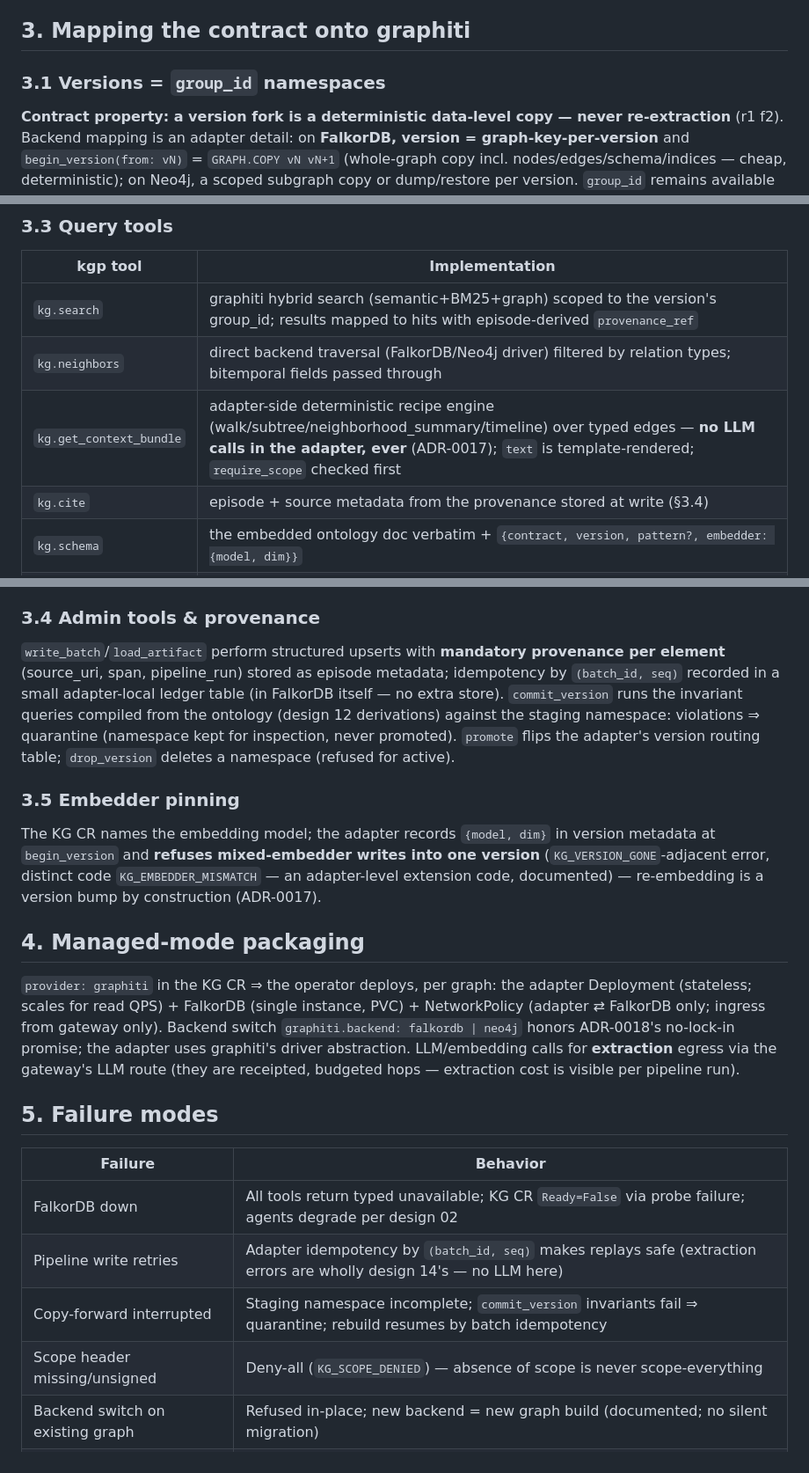
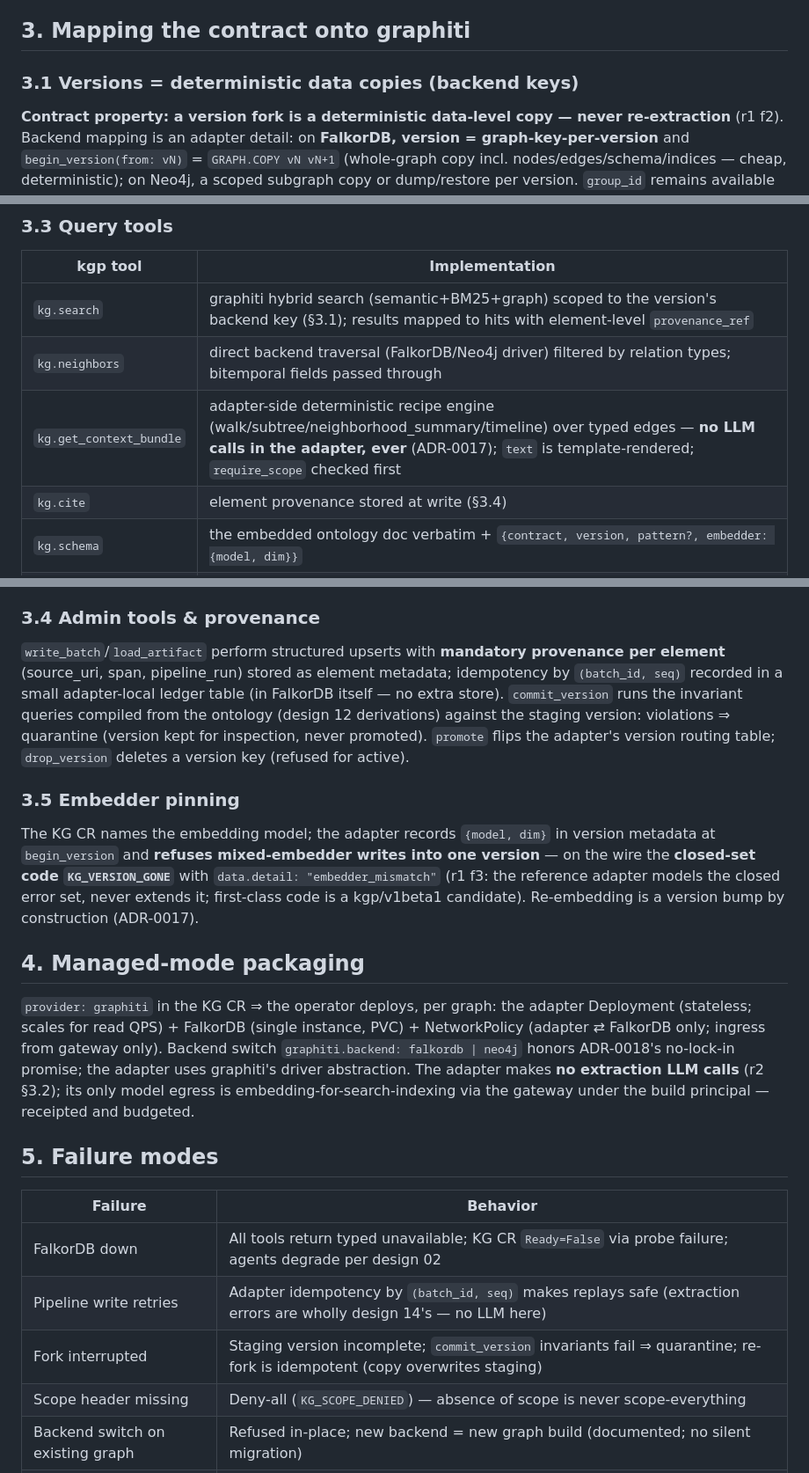
Before and after one commit to Quinyte/assayd, a Markdown page: docs/designs/13-graphiti-adapter.md, 3 parts joined by grey strips. Shown at 88% size. Drawn GitHub-style.

Commit message:
docs(designs): 13 r2 residual wording sync (closed error code, key-per-version, LLM-free)
Co-Authored-By: Claude Opus 5 (1M context) <noreply@anthropic.com>

```diff
--- a/docs/designs/13-graphiti-adapter.md
+++ b/docs/designs/13-graphiti-adapter.md
@@ -16,7 +16,7 @@ The reference kgp provider: a container wrapping **graphiti-core as a library**
 
 ## 3. Mapping the contract onto graphiti
 
-### 3.1 Versions = `group_id` namespaces
+### 3.1 Versions = deterministic data copies (backend keys)
 
 **Contract property: a version fork is a deterministic data-level copy — never re-extraction** (r1 f2). Backend mapping is an adapter detail: on **FalkorDB, version = graph-key-per-version** and `begin_version(from: vN)` = `GRAPH.COPY vN vN+1` (whole-graph copy incl. nodes/edges/schema/indices — cheap, deterministic); on Neo4j, a scoped subgraph copy or dump/restore per version. `group_id` remains available for intra-version organization but is not the version boundary. The adapter's HTTP mux serves `/kgp/<graph>/<version>/mcp` by binding the request's backend key from the path.
 
@@ -28,10 +28,10 @@ The reference kgp provider: a container wrapping **graphiti-core as a library**
 
 | kgp tool | Implementation |
 |---|---|
-| `kg.search` | graphiti hybrid search (semantic+BM25+graph) scoped to the version's group_id; results mapped to hits with episode-derived `provenance_ref` |
+| `kg.search` | graphiti hybrid search (semantic+BM25+graph) scoped to the version's backend key (§3.1); results mapped to hits with element-level `provenance_ref` |
 | `kg.neighbors` | direct backend traversal (FalkorDB/Neo4j driver) filtered by relation types; bitemporal fields passed through |
 | `kg.get_context_bundle` | adapter-side deterministic recipe engine (walk/subtree/neighborhood_summary/timeline) over typed edges — **no LLM calls in the adapter, ever** (ADR-0017); `text` is template-rendered; `require_scope` checked first |
-| `kg.cite` | episode + source metadata from the provenance stored at write (§3.4) |
+| `kg.cite` | element provenance stored at write (§3.4) |
 | `kg.schema` | the embedded ontology doc verbatim + `{contract, version, pattern?, embedder: {model, dim}}` |
 | `kg.probe` | executes the probe set via the same query paths agents use; matchers per design 12 §3.6 |
 
@@ -39,15 +39,15 @@ The reference kgp provider: a container wrapping **graphiti-core as a library**
 
 ### 3.4 Admin tools & provenance
 
-`write_batch`/`load_artifact` perform structured upserts with **mandatory provenance per element** (source_uri, span, pipeline_run) stored as episode metadata; idempotency by `(batch_id, seq)` recorded in a small adapter-local ledger table (in FalkorDB itself — no extra store). `commit_version` runs the invariant queries compiled from the ontology (design 12 derivations) against the staging namespace: violations ⇒ quarantine (namespace kept for inspection, never promoted). `promote` flips the adapter's version routing table; `drop_version` deletes a namespace (refused for active).
+`write_batch`/`load_artifact` perform structured upserts with **mandatory provenance per element** (source_uri, span, pipeline_run) stored as element metadata; idempotency by `(batch_id, seq)` recorded in a small adapter-local ledger table (in FalkorDB itself — no extra store). `commit_version` runs the invariant queries compiled from the ontology (design 12 derivations) against the staging version: violations ⇒ quarantine (version kept for inspection, never promoted). `promote` flips the adapter's version routing table; `drop_version` deletes a version key (refused for active).
 
 ### 3.5 Embedder pinning
 
-The KG CR names the embedding model; the adapter records `{model, dim}` in version metadata at `begin_version` and **refuses mixed-embedder writes into one version** (`KG_VERSION_GONE`-adjacent error, distinct code `KG_EMBEDDER_MISMATCH` — an adapter-level extension code, documented) — re-embedding is a version bump by construction (ADR-0017).
+The KG CR names the embedding model; the adapter records `{model, dim}` in version metadata at `begin_version` and **refuses mixed-embedder writes into one version** — on the wire the **closed-set code `KG_VERSION_GONE`** with `data.detail: "embedder_mismatch"` (r1 f3: the reference adapter models the closed error set, never extends it; first-class code is a kgp/v1beta1 candidate). Re-embedding is a version bump by construction (ADR-0017).
 
 ## 4. Managed-mode packaging
 
-`provider: graphiti` in the KG CR ⇒ the operator deploys, per graph: the adapter Deployment (stateless; scales for read QPS) + FalkorDB (single instance, PVC) + NetworkPolicy (adapter ⇄ FalkorDB only; ingress from gateway only). Backend switch `graphiti.backend: falkordb | neo4j` honors ADR-0018's no-lock-in promise; the adapter uses graphiti's driver abstraction. LLM/embedding calls for **extraction** egress via the gateway's LLM route (they are receipted, budgeted hops — extraction cost is visible per pipeline run).
+`provider: graphiti` in the KG CR ⇒ the operator deploys, per graph: the adapter Deployment (stateless; scales for read QPS) + FalkorDB (single instance, PVC) + NetworkPolicy (adapter ⇄ FalkorDB only; ingress from gateway only). Backend switch `graphiti.backend: falkordb | neo4j` honors ADR-0018's no-lock-in promise; the adapter uses graphiti's driver abstraction. The adapter makes **no extraction LLM calls** (r2 §3.2); its only model egress is embedding-for-search-indexing via the gateway under the build principal — receipted and budgeted.
 
 ## 5. Failure modes
 
@@ -55,8 +55,8 @@ The KG CR names the embedding model; the adapter records `{model, dim}` in versi
 |---|---|
 | FalkorDB down | All tools return typed unavailable; KG CR `Ready=False` via probe failure; agents degrade per design 02 |
 | Pipeline write retries | Adapter idempotency by `(batch_id, seq)` makes replays safe (extraction errors are wholly design 14's — no LLM here) |
-| Copy-forward interrupted | Staging namespace incomplete; `commit_version` invariants fail ⇒ quarantine; rebuild resumes by batch idempotency |
-| Scope header missing/unsigned | Deny-all (`KG_SCOPE_DENIED`) — absence of scope is never scope-everything |
+| Fork interrupted | Staging version incomplete; `commit_version` invariants fail ⇒ quarantine; re-fork is idempotent (copy overwrites staging) |
+| Scope header missing | Deny-all (`KG_SCOPE_DENIED`) — absence of scope is never scope-everything |
 | Backend switch on existing graph | Refused in-place; new backend = new graph build (documented; no silent migration) |
 | Version routing table corruption | Rebuilt from namespace listing at startup (namespaces are the truth) |
 
```
